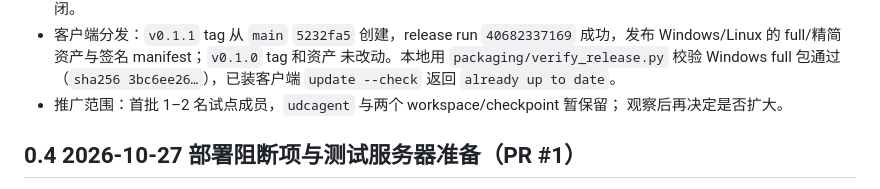
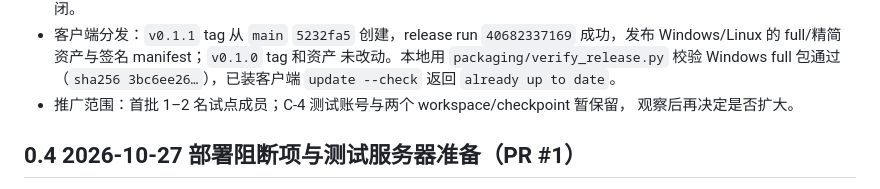
Before and after one commit to Mr-enthalpy/infrastructure, a Markdown page: docs/handoff.md, the part around the change. Drawn GitHub-style.

Commit message:
docs(handoff): avoid the legacy account name in the rollout note

```diff
--- a/docs/handoff.md
+++ b/docs/handoff.md
@@ -41,7 +41,7 @@
   成功，发布 Windows/Linux 的 full/精简资产与签名 manifest；`v0.1.0` tag 和资产
   未改动。本地用 `packaging/verify_release.py` 校验 Windows full 包通过
   （`sha256 3bc6ee26…`），已装客户端 `update --check` 返回 `already up to date`。
-- 推广范围：首批 1–2 名试点成员，`udcagent` 与两个 workspace/checkpoint 暂保留；
+- 推广范围：首批 1–2 名试点成员；C-4 测试账号与两个 workspace/checkpoint 暂保留，
   观察后再决定是否扩大。
 
 ## 0.4 2026-10-27 部署阻断项与测试服务器准备（PR #1）
```
